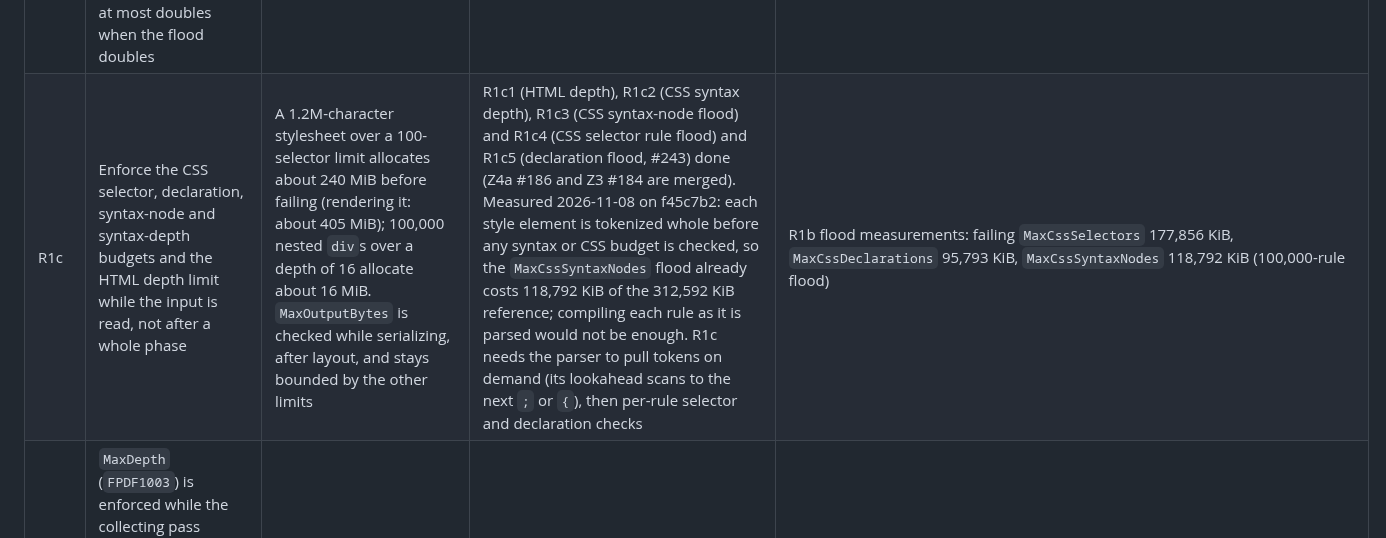
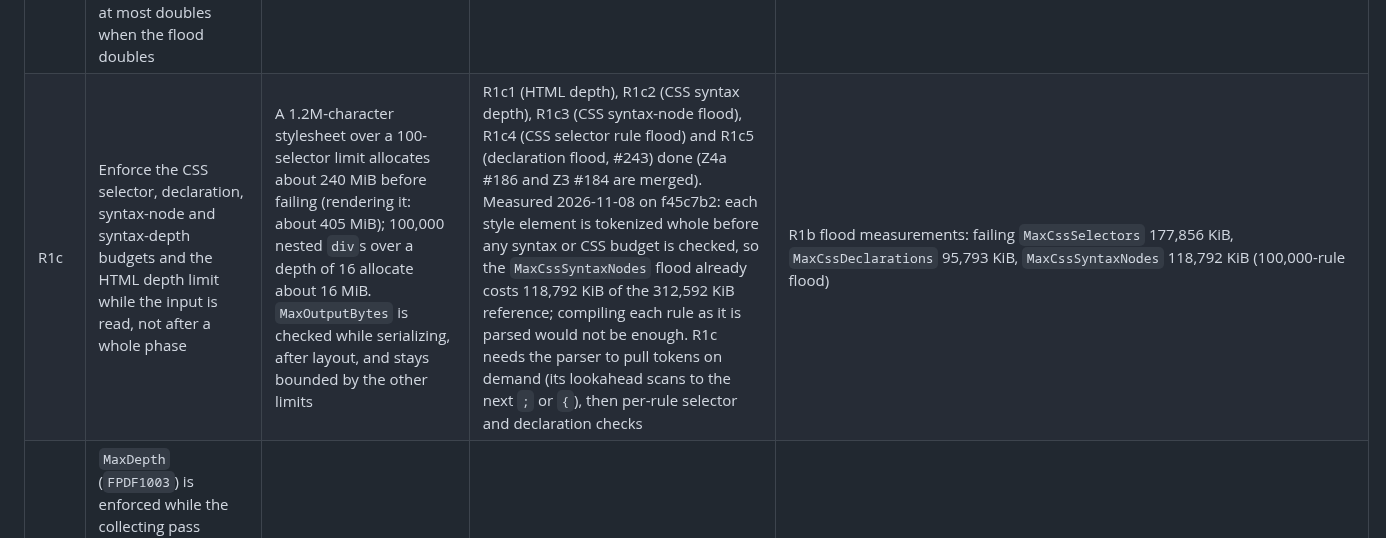
Before and after one commit to KoalaFacts/FactsPDF, a Markdown page: docs/mvp-roadmap.md, the part around one of its changes. Drawn GitHub-style.

Commit message:
Record R1c as done in the ledger
Co-Authored-By: Claude Opus 5.5 <noreply@anthropic.com>
Claude-Session: https://claude.ai/code/session_01Wcc8z6uKP7vqa1XjoFRA1u

```diff
--- a/docs/mvp-roadmap.md
+++ b/docs/mvp-roadmap.md
@@ -28,7 +28,7 @@ budgets in `tests/FactsPDF.Tests/AllocationBudgetTests.cs` only go down.
 | R3 | Fixed-seed fuzzing extended to stylesheets and page furniture | Untrusted input must never crash | done (#192) | `RobustnessFuzzTests`: 3 new fixed-seed tests (1,500 mutated example stylesheets, more than 75 reaching a complete PDF (measured 150); 1,000 page-furniture template sets, more than 75 reaching band layout (measured 142); 2,000 mutated furniture JSON files through the CLI reader, more than 40 parsed and 15 rendered (measured 63 and 21)). A 190,000-case exploratory run with other seeds (160,000 stylesheet and furniture cases plus 30,000 HTML cases) found no exception other than `FactsPdfException` (or the reader's documented `ArgumentException`), so no engine change |
 | R4 | Packaging: `dotnet pack` output checked; first-use example built from the packed package | What users install must work | done (already enforced by CI's `native-aot` job; recorded in #237) | Checked on main 0bd15c9: `dotnet pack` then `scripts/verify_package.py` (identity, version, source commit, repository, license and README metadata and bytes, no dependencies, consumer assets exactly `lib/net10.0/FactsPDF.dll` and `FactsPDF.xml` with API docs; the package holds only those plus `README.md`, `LICENSE.md` and NuGet's own parts, no font files); `scripts/verify_first_use.py` builds `examples/first-use` in an isolated copy against the packed package from a local feed and renders it (2 pages, workspace removed). The same steps also run for a net11.0 consumer in CI |
 | R1b | Every public `Max*` limit is exact at its boundary through `Pdf.Write()`, fails with its documented code and message and writes nothing; a flood far beyond each limit fails with cost bounded per input character that at most doubles when the flood doubles | Limits are the safety contract for untrusted input | done (#191) | `LimitBoundaryTests` (45): 15 boundary, 15 setter, 15 flood cases |
-| R1c | Enforce the CSS selector, declaration, syntax-node and syntax-depth budgets and the HTML depth limit while the input is read, not after a whole phase | A 1.2M-character stylesheet over a 100-selector limit allocates about 240 MiB before failing (rendering it: about 405 MiB); 100,000 nested `div`s over a depth of 16 allocate about 16 MiB. `MaxOutputBytes` is checked while serializing, after layout, and stays bounded by the other limits | R1c1 (HTML depth), R1c2 (CSS syntax depth), R1c3 (CSS syntax-node flood) and R1c4 (CSS selector rule flood) and R1c5 (declaration flood, #243) done (Z4a #186 and Z3 #184 are merged). Measured 2026-11-08 on f45c7b2: each style element is tokenized whole before any syntax or CSS budget is checked, so the `MaxCssSyntaxNodes` flood already costs 118,792 KiB of the 312,592 KiB reference; compiling each rule as it is parsed would not be enough. R1c needs the parser to pull tokens on demand (its lookahead scans to the next `;` or `{`), then per-rule selector and declaration checks | R1b flood measurements: failing `MaxCssSelectors` 177,856 KiB, `MaxCssDeclarations` 95,793 KiB, `MaxCssSyntaxNodes` 118,792 KiB (100,000-rule flood) |
+| R1c | Enforce the CSS selector, declaration, syntax-node and syntax-depth budgets and the HTML depth limit while the input is read, not after a whole phase | A 1.2M-character stylesheet over a 100-selector limit allocates about 240 MiB before failing (rendering it: about 405 MiB); 100,000 nested `div`s over a depth of 16 allocate about 16 MiB. `MaxOutputBytes` is checked while serializing, after layout, and stays bounded by the other limits | R1c1 (HTML depth), R1c2 (CSS syntax depth), R1c3 (CSS syntax-node flood), R1c4 (CSS selector rule flood) and R1c5 (declaration flood, #243) done (Z4a #186 and Z3 #184 are merged). Measured 2026-11-08 on f45c7b2: each style element is tokenized whole before any syntax or CSS budget is checked, so the `MaxCssSyntaxNodes` flood already costs 118,792 KiB of the 312,592 KiB reference; compiling each rule as it is parsed would not be enough. R1c needs the parser to pull tokens on demand (its lookahead scans to the next `;` or `{`), then per-rule selector and declaration checks | R1b flood measurements: failing `MaxCssSelectors` 177,856 KiB, `MaxCssDeclarations` 95,793 KiB, `MaxCssSyntaxNodes` 118,792 KiB (100,000-rule flood) |
 | R1c1 | `MaxDepth` (`FPDF1003`) is enforced while the collecting pass tokenizes the page: it replays the reader's open elements (pushes, and the implicit closes of an open `p` or `li`) and fails at the first element past the limit; it stops checking at the first table, unsupported element, unmatched end tag or self-closed non-void tag, leaving those to the reader and their own codes. As with `FPDF1002` from the same pass, a reader-only error (unsupported attribute, nesting rule) on the same or an earlier tag now reports `FPDF1003` | A nesting flood was tokenized whole before the reader saw the depth | done | Main 7aa46f3 → branch: 100,000 nested `div`s over `MaxDepth` 16 allocate 3,921 → 789 KiB (the rest is the token list sized from the page) and fail at the 17th `div`; `EarlyDepthLimitTests` (16: the flood, which fails on main; 8 documents that render at exactly their depth and fail one below, covering implicit `p`/`li` closes, head/title/style, inline and void tags; deep nesting in a table still fails; FPDF1102, FPDF1101 unmatched end and self-closed `div` keep their codes; `style`, `hr` fail at their own offset as in the reader, found by the independent review); 3,589 tests passed; 426/426 parity runs identical; allocation budgets unchanged |
 | R1c2 | `MaxCssSyntaxDepth` (`FPDF1205`) is enforced while each stylesheet or style attribute is tokenized: the tokenizer keeps the closers the parser waits for (function and `(` → `)`, `[` → `]`, `{` → `}`; only the matching closer leaves a block, as in the parser) and fails at the same opener the parser would. A stylesheet that also exceeds `MaxCssSyntaxNodes` earlier in parse order now reports the depth message (same code) | A nesting flood was tokenized whole before the parser saw the depth | done | Main 5b2b06a → branch: 100,000 nested `f(` over `MaxCssSyntaxDepth` 16 allocate 17,679 → 402 KiB and fail at the 16th function (the 17th opener); `EarlyCssDepthLimitTests` (12: the flood, which fails on main; 10 stylesheets and style attributes that parse at exactly their depth and fail one below at the same opener, covering mismatched and stray closers, unclosed blocks, nested rules and at-rules, which also pass on main, so the parser agrees; a failed tokenize leaves no open depth behind); allocation budgets unchanged |
 | R1c3 | While each stylesheet or style attribute is tokenized, `MaxCssSyntaxNodes` (`FPDF1205`) is checked against a lower bound of the parser's node count: the tokens the parser counts whenever it takes them (functions, `(`, `[`, hashes, strings, URLs, delimiters, numbers, percentages, dimensions, commas, and identifiers that do not start an item after `{`, `;`, `}` or at the start). The bound never exceeds the parser's count, so no stylesheet needs a larger budget; a flood fails at a later token than before (same code and message) | A node flood was tokenized whole before the parser counted any node | done | Main 65c99db → branch: 100,000 `p{color:red}` rules over `MaxCssSyntaxNodes` 1,000 allocate 114,108 → 3,055 KiB; `EarlyCssNodeLimitTests` (13: the flood, which fails on main; 12 stylesheets and style attributes, covering bad declarations, recovery, nested and at-rules, CDO/CDC, brace blocks in values, unicode-range, strings and URLs, that parse at exactly the node budget they needed on main and fail one below); the `LimitBoundaryTests` `MaxCssSyntaxNodes` flood now must stop early; allocation budgets unchanged |
```
Also changed, not shown: other parts of docs/mvp-roadmap.md (+1 -1 lines).
